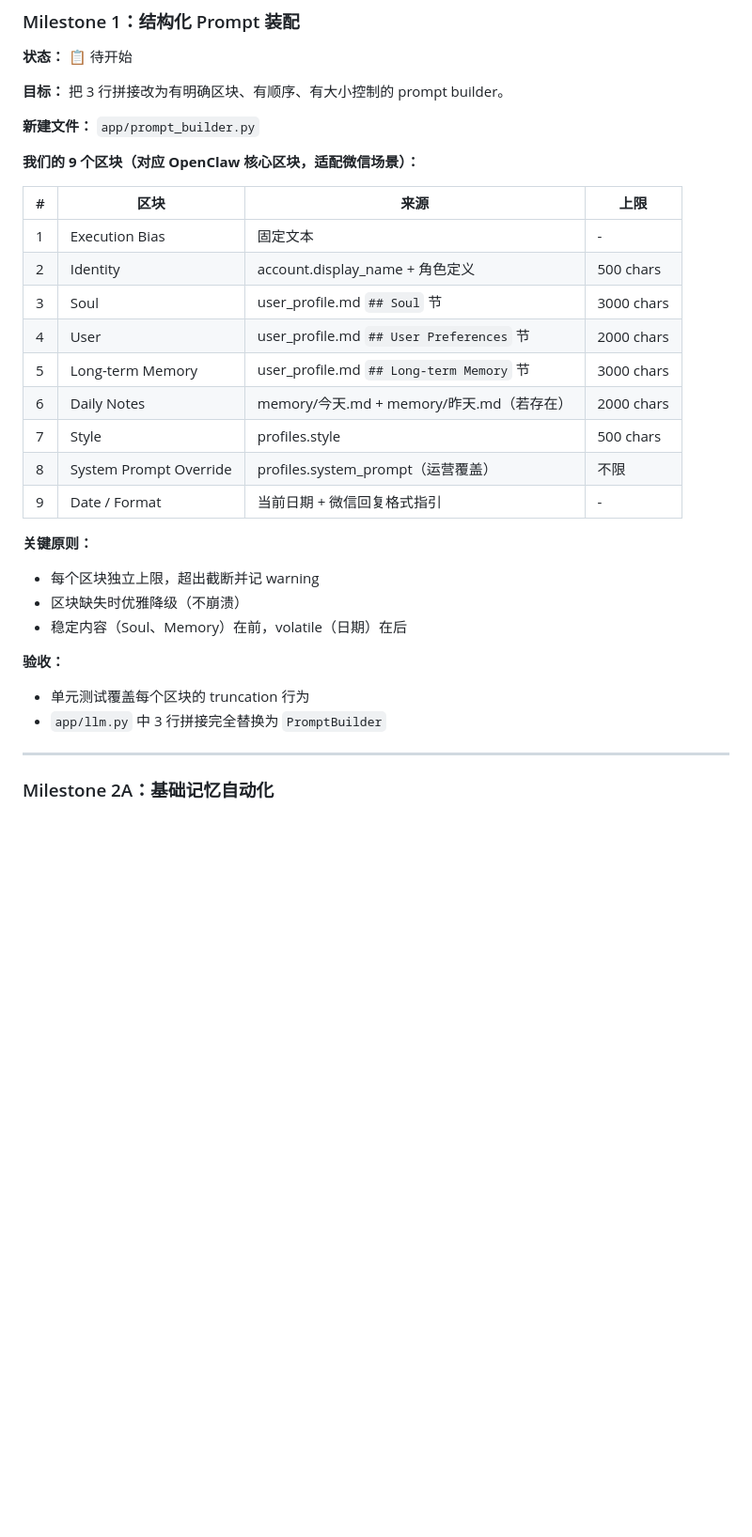
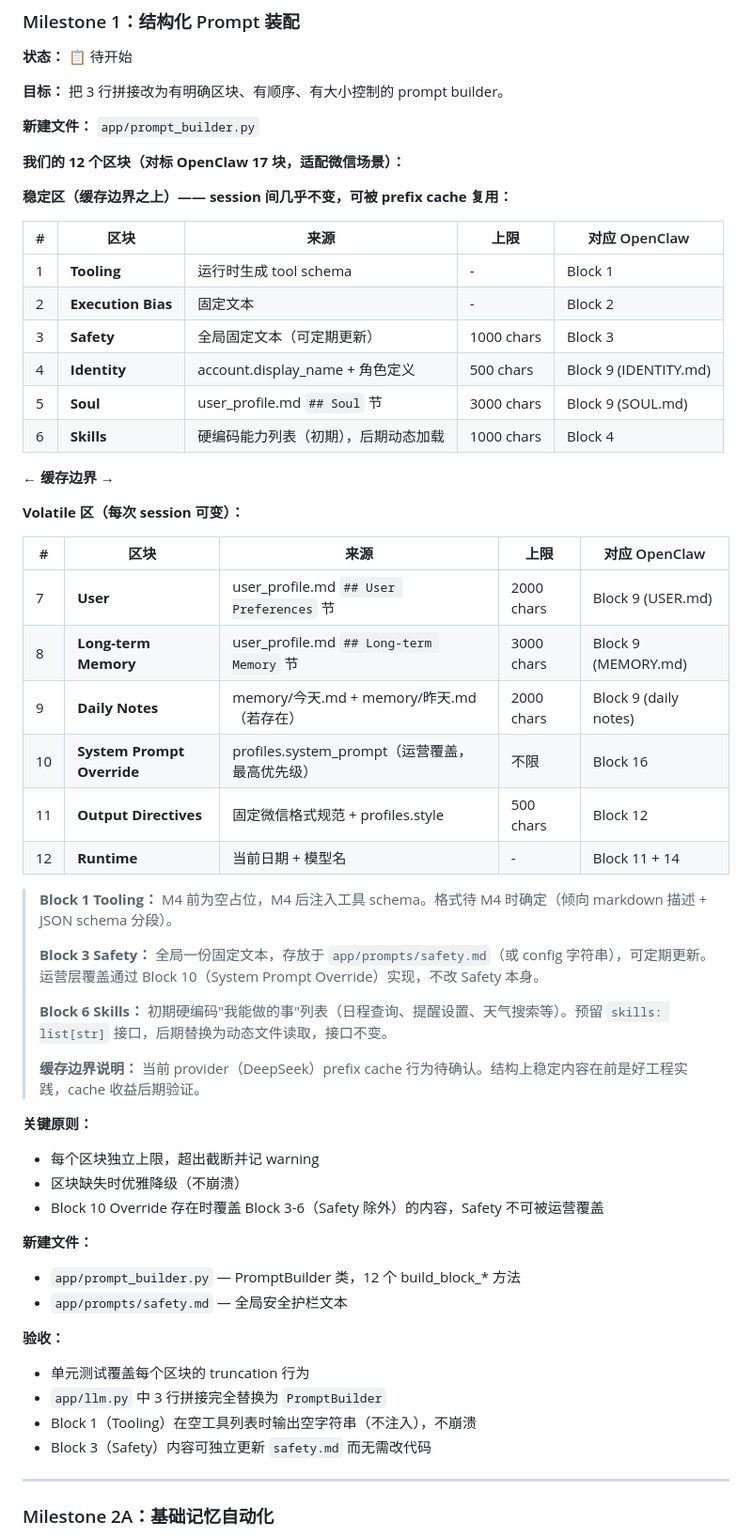
Before and after one commit to zhuoranwu15-create/ai4all_bridge, a Markdown page: docs/agent-orchestration-roadmap.md, the part around one of its changes. Shown at 94% size. Drawn GitHub-style; blank space fills up the shorter version.

Commit message:
docs: expand M1 prompt blocks from 9 to 12, align with OpenClaw
- Add Tooling (Block 1), Safety (Block 3), Skills (Block 6)
- Split Output Directives from Style, add Runtime block
- Mark explicit cache boundary between stable and volatile sections
- Record 3 design decisions: Safety separation, Skills interface, block expansion

```diff
--- a/docs/agent-orchestration-roadmap.md
+++ b/docs/agent-orchestration-roadmap.md
@@ -115,28 +115,54 @@ M4  工具体系               ← 架构跃迁，从"聊天机器人"到"agent"
 
 **新建文件：** `app/prompt_builder.py`
 
-**我们的 9 个区块（对应 OpenClaw 核心区块，适配微信场景）：**
+**我们的 12 个区块（对标 OpenClaw 17 块，适配微信场景）：**
 
-| # | 区块 | 来源 | 上限 |
-|---|------|------|------|
-| 1 | Execution Bias | 固定文本 | - |
-| 2 | Identity | account.display_name + 角色定义 | 500 chars |
-| 3 | Soul | user_profile.md `## Soul` 节 | 3000 chars |
-| 4 | User | user_profile.md `## User Preferences` 节 | 2000 chars |
-| 5 | Long-term Memory | user_profile.md `## Long-term Memory` 节 | 3000 chars |
-| 6 | Daily Notes | memory/今天.md + memory/昨天.md（若存在） | 2000 chars |
-| 7 | Style | profiles.style | 500 chars |
-| 8 | System Prompt Override | profiles.system_prompt（运营覆盖） | 不限 |
-| 9 | Date / Format | 当前日期 + 微信回复格式指引 | - |
+**稳定区（缓存边界之上）—— session 间几乎不变，可被 prefix cache 复用：**
+
+| # | 区块 | 来源 | 上限 | 对应 OpenClaw |
+|---|------|------|------|--------------|
+| 1 | **Tooling** | 运行时生成 tool schema | - | Block 1 |
+| 2 | **Execution Bias** | 固定文本 | - | Block 2 |
+| 3 | **Safety** | 全局固定文本（可定期更新） | 1000 chars | Block 3 |
+| 4 | **Identity** | account.display_name + 角色定义 | 500 chars | Block 9 (IDENTITY.md) |
+| 5 | **Soul** | user_profile.md `## Soul` 节 | 3000 chars | Block 9 (SOUL.md) |
+| 6 | **Skills** | 硬编码能力列表（初期），后期动态加载 | 1000 chars | Block 4 |
+
+**← 缓存边界 →**
+
+**Volatile 区（每次 session 可变）：**
+
+| # | 区块 | 来源 | 上限 | 对应 OpenClaw |
+|---|------|------|------|--------------|
+| 7 | **User** | user_profile.md `## User Preferences` 节 | 2000 chars | Block 9 (USER.md) |
+| 8 | **Long-term Memory** | user_profile.md `## Long-term Memory` 节 | 3000 chars | Block 9 (MEMORY.md) |
+| 9 | **Daily Notes** | memory/今天.md + memory/昨天.md（若存在） | 2000 chars | Block 9 (daily notes) |
+| 10 | **System Prompt Override** | profiles.system_prompt（运营覆盖，最高优先级） | 不限 | Block 16 |
+| 11 | **Output Directives** | 固定微信格式规范 + profiles.style | 500 chars | Block 12 |
+| 12 | **Runtime** | 当前日期 + 模型名 | - | Block 11 + 14 |
+
+> **Block 1 Tooling：** M4 前为空占位，M4 后注入工具 schema。格式待 M4 时确定（倾向 markdown 描述 + JSON schema 分段）。
+>
+> **Block 3 Safety：** 全局一份固定文本，存放于 `app/prompts/safety.md`（或 config 字符串），可定期更新。运营层覆盖通过 Block 10（System Prompt Override）实现，不改 Safety 本身。
+>
+> **Block 6 Skills：** 初期硬编码"我能做的事"列表（日程查询、提醒设置、天气搜索等）。预留 `skills: list[str]` 接口，后期替换为动态文件读取，接口不变。
+>
+> **缓存边界说明：** 当前 provider（DeepSeek）prefix cache 行为待确认。结构上稳定内容在前是好工程实践，cache 收益后期验证。
 
 **关键原则：**
 - 每个区块独立上限，超出截断并记 warning
 - 区块缺失时优雅降级（不崩溃）
-- 稳定内容（Soul、Memory）在前，volatile（日期）在后
+- Block 10 Override 存在时覆盖 Block 3-6（Safety 除外）的内容，Safety 不可被运营覆盖
+
+**新建文件：**
+- `app/prompt_builder.py` — PromptBuilder 类，12 个 build_block_* 方法
+- `app/prompts/safety.md` — 全局安全护栏文本
 
 **验收：**
 - 单元测试覆盖每个区块的 truncation 行为
 - `app/llm.py` 中 3 行拼接完全替换为 `PromptBuilder`
+- Block 1（Tooling）在空工具列表时输出空字符串（不注入），不崩溃
+- Block 3（Safety）内容可独立更新 `safety.md` 而无需改代码
 
 ---
 
```
Also changed, not shown: other parts of docs/agent-orchestration-roadmap.md (+24 -0 lines).
